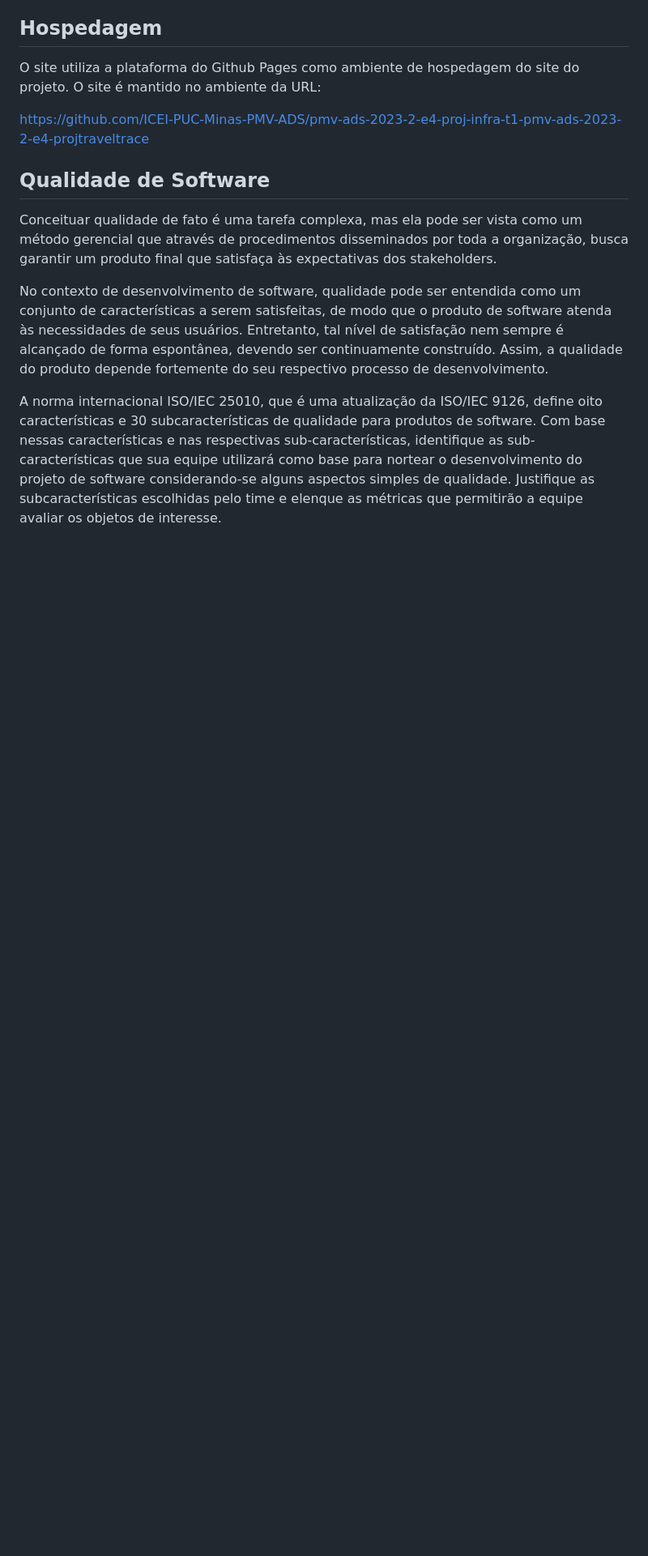
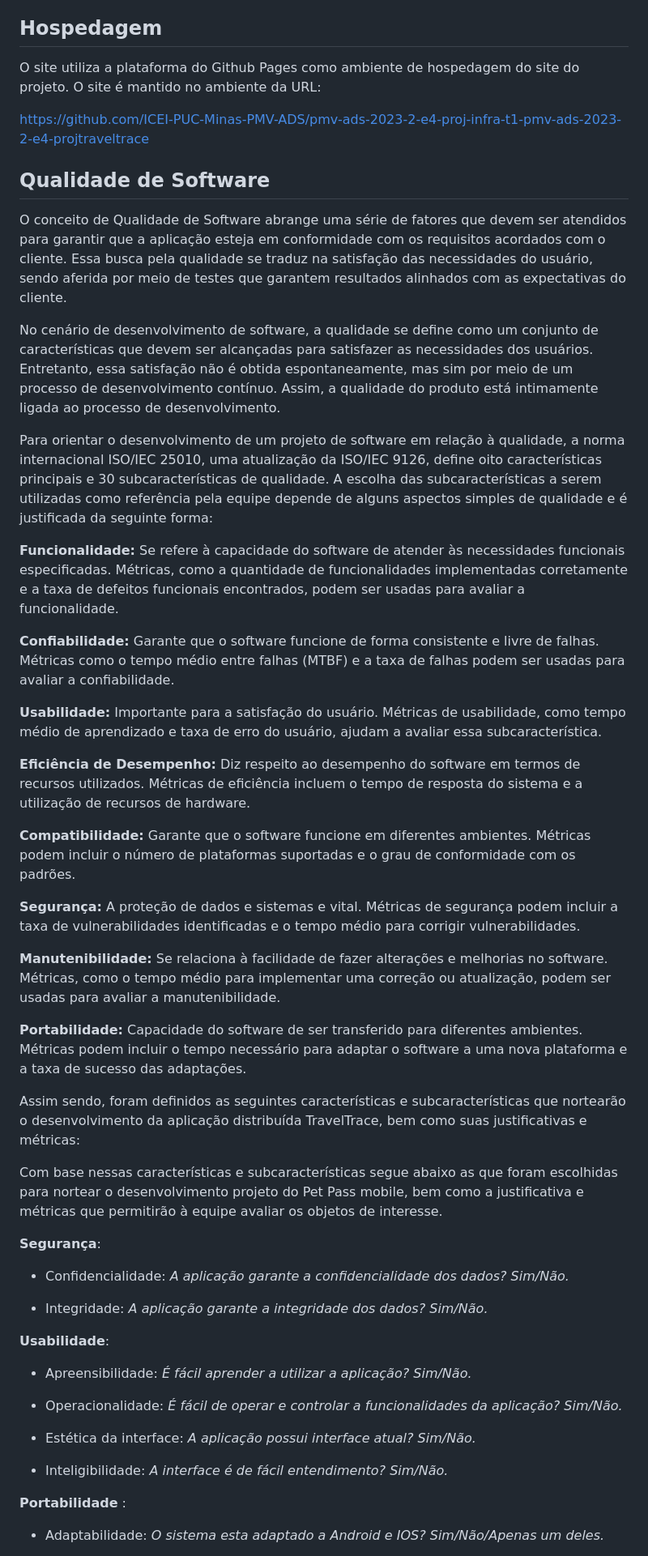
Before and after one commit to ICEI-PUC-Minas-PMV-ADS/pmv-ads-2023-2-e4-proj-infra-t1-pmv-ads-2023-2-e4-projtraveltrace, a Markdown page: docs/05-Arquitetura da Solução.md, the part around one of its changes. Shown at 81% size. Rendered like a GitHub page; blank space fills up the shorter version.

Commit message:
Update 05-Arquitetura da Solução.md
Qualidade de software

```diff
--- a/docs/05-Arquitetura da Solução.md
+++ b/docs/05-Arquitetura da Solução.md
@@ -49,9 +49,49 @@ https://github.com/ICEI-PUC-Minas-PMV-ADS/pmv-ads-2023-2-e4-proj-infra-t1-pmv-ad
 
 ## Qualidade de Software
 
-Conceituar qualidade de fato é uma tarefa complexa, mas ela pode ser vista como um método gerencial que através de procedimentos disseminados por toda a organização, busca garantir um produto final que satisfaça às expectativas dos stakeholders.
+O conceito de Qualidade de Software abrange uma série de fatores que devem ser atendidos para garantir que a aplicação esteja em conformidade com os requisitos acordados com o cliente. Essa busca pela qualidade se traduz na satisfação das necessidades do usuário, sendo aferida por meio de testes que garantem resultados alinhados com as expectativas do cliente.
 
-No contexto de desenvolvimento de software, qualidade pode ser entendida como um conjunto de características a serem satisfeitas, de modo que o produto de software atenda às necessidades de seus usuários. Entretanto, tal nível de satisfação nem sempre é alcançado de forma espontânea, devendo ser continuamente construído. Assim, a qualidade do produto depende fortemente do seu respectivo processo de desenvolvimento.
+No cenário de desenvolvimento de software, a qualidade se define como um conjunto de características que devem ser alcançadas para satisfazer as necessidades dos usuários. Entretanto, essa satisfação não é obtida espontaneamente, mas sim por meio de um processo de desenvolvimento contínuo. Assim, a qualidade do produto está intimamente ligada ao processo de desenvolvimento.
 
-A norma internacional ISO/IEC 25010, que é uma atualização da ISO/IEC 9126, define oito características e 30 subcaracterísticas de qualidade para produtos de software.
-Com base nessas características e nas respectivas sub-características, identifique as sub-características que sua equipe utilizará como base para nortear o desenvolvimento do projeto de software considerando-se alguns aspectos simples de qualidade. Justifique as subcaracterísticas escolhidas pelo time e elenque as métricas que permitirão a equipe avaliar os objetos de interesse.
+Para orientar o desenvolvimento de um projeto de software em relação à qualidade, a norma internacional ISO/IEC 25010, uma atualização da ISO/IEC 9126, define oito características principais e 30 subcaracterísticas de qualidade. A escolha das subcaracterísticas a serem utilizadas como referência pela equipe depende de alguns aspectos simples de qualidade e é justificada da seguinte forma:
+
+**Funcionalidade:** Se refere à capacidade do software de atender às necessidades funcionais especificadas. Métricas, como a quantidade de funcionalidades implementadas corretamente e a taxa de defeitos funcionais encontrados, podem ser usadas para avaliar a funcionalidade.
+
+**Confiabilidade:** Garante que o software funcione de forma consistente e livre de falhas. Métricas como o tempo médio entre falhas (MTBF) e a taxa de falhas podem ser usadas para avaliar a confiabilidade.
+
+**Usabilidade:** Importante para a satisfação do usuário. Métricas de usabilidade, como tempo médio de aprendizado e taxa de erro do usuário, ajudam a avaliar essa subcaracterística.
+
+**Eficiência de Desempenho:** Diz respeito ao desempenho do software em termos de recursos utilizados. Métricas de eficiência incluem o tempo de resposta do sistema e a utilização de recursos de hardware.
+
+**Compatibilidade:** Garante que o software funcione em diferentes ambientes. Métricas podem incluir o número de plataformas suportadas e o grau de conformidade com os padrões.
+
+**Segurança:** A proteção de dados e sistemas e vital. Métricas de segurança podem incluir a taxa de vulnerabilidades identificadas e o tempo médio para corrigir vulnerabilidades.
+
+**Manutenibilidade:** Se relaciona à facilidade de fazer alterações e melhorias no software. Métricas, como o tempo médio para implementar uma correção ou atualização, podem ser usadas para avaliar a manutenibilidade.
+
+**Portabilidade:** Capacidade do software de ser transferido para diferentes ambientes. Métricas podem incluir o tempo necessário para adaptar o software a uma nova plataforma e a taxa de sucesso das adaptações.
+
+Assim sendo, foram definidos as seguintes características e subcaracterísticas que nortearão o desenvolvimento da aplicação distribuída TravelTrace, bem como suas justificativas e métricas:
+
+Com base nessas características e subcaracterísticas segue abaixo as que foram escolhidas para nortear o desenvolvimento projeto do Pet Pass mobile, bem como a justificativa e métricas que permitirão à equipe avaliar os objetos de interesse.
+
+**Segurança**:
+
+- Confidencialidade: *A aplicação garante a confidencialidade dos dados? Sim/Não.*
+
+- Integridade: *A aplicação garante a integridade dos dados? Sim/Não.*
+
+**Usabilidade**:
+
+- Apreensibilidade: *É fácil aprender a utilizar a aplicação? Sim/Não.*
+
+- Operacionalidade: *É fácil de operar e controlar a funcionalidades da aplicação? Sim/Não.*
+
+- Estética da interface: *A aplicação possui interface atual? Sim/Não.*
+
+- Inteligibilidade: *A interface é de fácil entendimento? Sim/Não.*
+
+**Portabilidade** :
+
+- Adaptabilidade: *O sistema esta adaptado a Android e IOS? Sim/Não/Apenas um deles.*
+
```
Also changed, not shown: other parts of docs/05-Arquitetura da Solução.md (+21 -0 lines).
